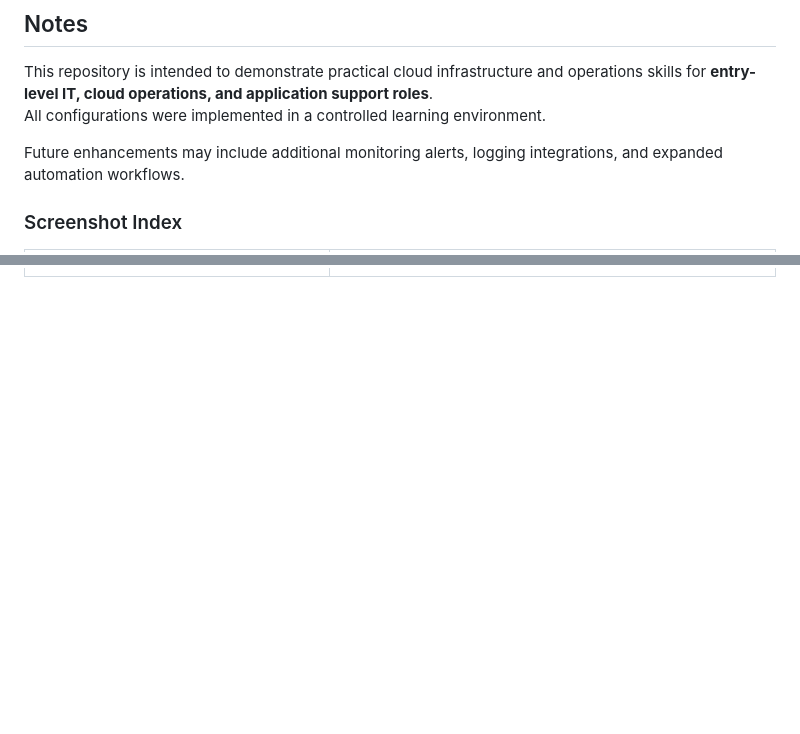
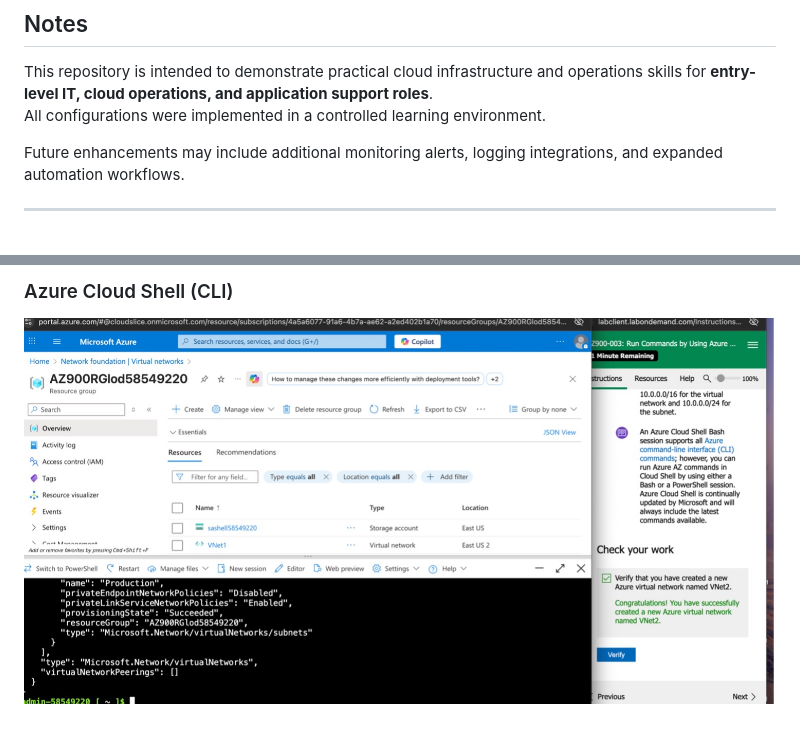
Before and after one commit to rahatislamanik-spec/Azure-Cloud-Infrastructure-Automation, a Markdown page: README.md, 2 parts joined by grey strips. GitHub-like rendering; blank space fills up the shorter version.

Commit message:
Add screenshot gallery to README
Updated the README to include a screenshot gallery with descriptions for each image.

```diff
--- a/README.md
+++ b/README.md
@@ -78,5 +78,5 @@ All configurations were implemented in a controlled learning environment.
 
 Future enhancements may include additional monitoring alerts, logging integrations, and expanded automation workflows.
 
-### Screenshot Index
+---
 
@@ -89,0 +97,2 @@ Future enhancements may include additional monitoring alerts, logging integratio
+### Azure Cloud Shell (CLI)
+![Azure Cloud Shell CLI](screenshots/Azure_Cloud_Shell_CLI.png)
```
Also changed, not shown: other parts of README.md (+14 -7 lines).
